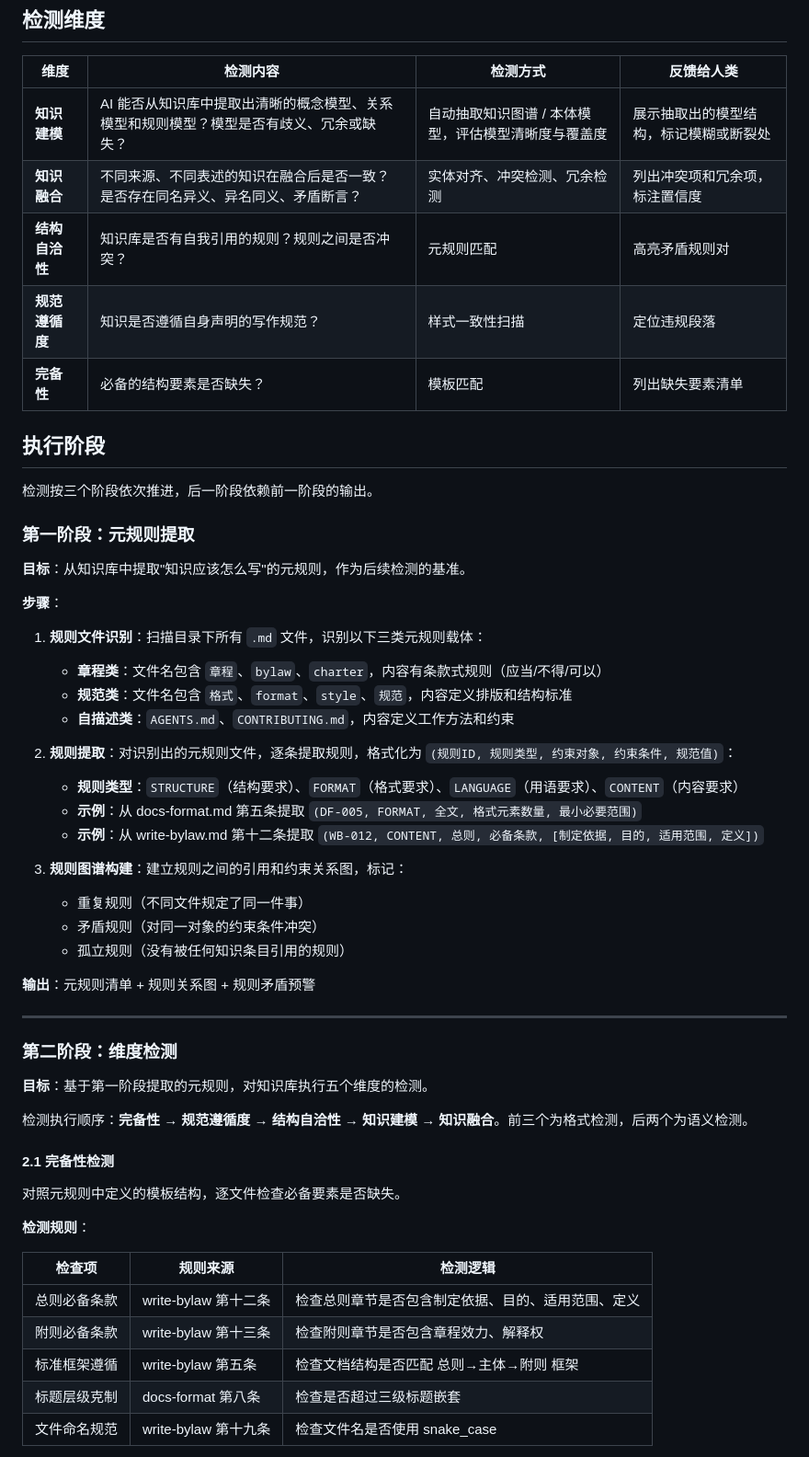
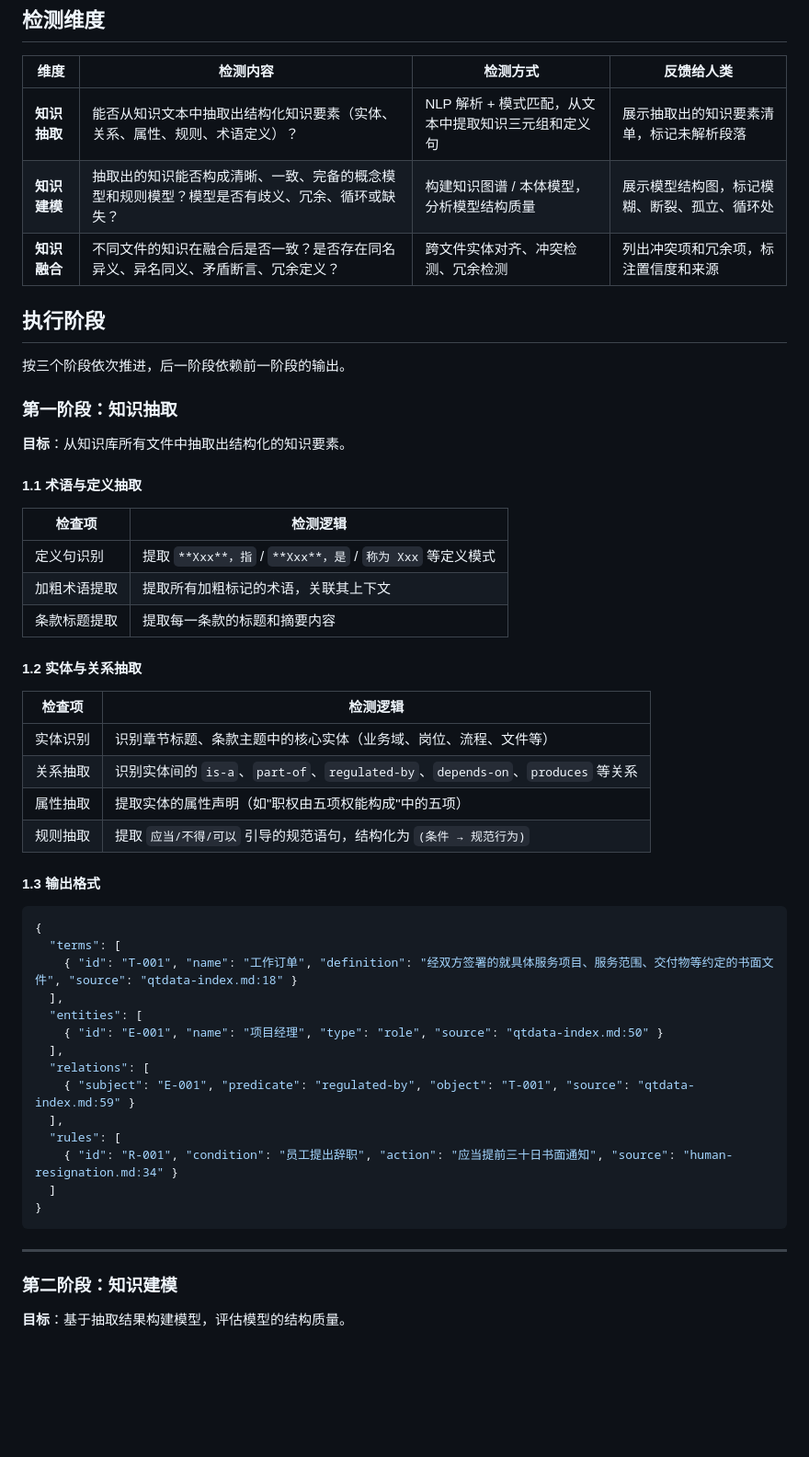
Before and after one commit to quanttide/quanttide-laboratory-of-business-entity, a Markdown page: examples/knowl-agent/ROADMAP.md, the part around one of its changes. Shown at 92% size. GitHub-like rendering; blank space fills up the shorter version.

Commit message:
refactor: 重写 ROADMAP，聚焦知识抽取/建模/融合三个维度

````diff
--- a/examples/knowl-agent/ROADMAP.md
+++ b/examples/knowl-agent/ROADMAP.md
@@ -4,58 +4,57 @@
 
 | 维度 | 检测内容 | 检测方式 | 反馈给人类 |
 |------|---------|---------|-----------|
-| **知识建模** | AI 能否从知识库中提取出清晰的概念模型、关系模型和规则模型？模型是否有歧义、冗余或缺失？ | 自动抽取知识图谱 / 本体模型，评估模型清晰度与覆盖度 | 展示抽取出的模型结构，标记模糊或断裂处 |
-| **知识融合** | 不同来源、不同表述的知识在融合后是否一致？是否存在同名异义、异名同义、矛盾断言？ | 实体对齐、冲突检测、冗余检测 | 列出冲突项和冗余项，标注置信度 |
-| **结构自洽性** | 知识库是否有自我引用的规则？规则之间是否冲突？ | 元规则匹配 | 高亮矛盾规则对 |
-| **规范遵循度** | 知识是否遵循自身声明的写作规范？ | 样式一致性扫描 | 定位违规段落 |
-| **完备性** | 必备的结构要素是否缺失？ | 模板匹配 | 列出缺失要素清单 |
+| **知识抽取** | 能否从知识文本中抽取出结构化知识要素（实体、关系、属性、规则、术语定义）？ | NLP 解析 + 模式匹配，从文本中提取知识三元组和定义句 | 展示抽取出的知识要素清单，标记未解析段落 |
+| **知识建模** | 抽取出的知识能否构成清晰、一致、完备的概念模型和规则模型？模型是否有歧义、冗余、循环或缺失？ | 构建知识图谱 / 本体模型，分析模型结构质量 | 展示模型结构图，标记模糊、断裂、孤立、循环处 |
+| **知识融合** | 不同文件的知识在融合后是否一致？是否存在同名异义、异名同义、矛盾断言、冗余定义？ | 跨文件实体对齐、冲突检测、冗余检测 | 列出冲突项和冗余项，标注置信度和来源 |
 
 ## 执行阶段
 
-检测按三个阶段依次推进，后一阶段依赖前一阶段的输出。
+按三个阶段依次推进，后一阶段依赖前一阶段的输出。
 
-### 第一阶段：元规则提取
+### 第一阶段：知识抽取
 
-**目标**：从知识库中提取"知识应该怎么写"的元规则，作为后续检测的基准。
+**目标**：从知识库所有文件中抽取出结构化的知识要素。
 
-**步骤**：
+#### 1.1 术语与定义抽取
 
-1. **规则文件识别**：扫描目录下所有 `.md` 文件，识别以下三类元规则载体：
-   - **章程类**：文件名包含 `章程`、`bylaw`、`charter`，内容有条款式规则（应当/不得/可以）
-   - **规范类**：文件名包含 `格式`、`format`、`style`、`规范`，内容定义排版和结构标准
-   - **自描述类**：`AGENTS.md`、`CONTRIBUTING.md`，内容定义工作方法和约束
+| 检查项 | 检测逻辑 |
+|--------|---------|
+| 定义句识别 | 提取 `**Xxx**，指` / `**Xxx**，是` / `称为 Xxx` 等定义模式 |
+| 加粗术语提取 | 提取所有加粗标记的术语，关联其上下文 |
+| 条款标题提取 | 提取每一条款的标题和摘要内容 |
 
-2. **规则提取**：对识别出的元规则文件，逐条提取规则，格式化为 `(规则ID, 规则类型, 约束对象, 约束条件, 规范值)`：
-   - **规则类型**：`STRUCTURE`（结构要求）、`FORMAT`（格式要求）、`LANGUAGE`（用语要求）、`CONTENT`（内容要求）
-   - **示例**：从 docs-format.md 第五条提取 `(DF-005, FORMAT, 全文, 格式元素数量, 最小必要范围)`
-   - **示例**：从 write-bylaw.md 第十二条提取 `(WB-012, CONTENT, 总则, 必备条款, [制定依据, 目的, 适用范围, 定义])`
+#### 1.2 实体与关系抽取
 
-3. **规则图谱构建**：建立规则之间的引用和约束关系图，标记：
-   - 重复规则（不同文件规定了同一件事）
-   - 矛盾规则（对同一对象的约束条件冲突）
-   - 孤立规则（没有被任何知识条目引用的规则）
+| 检查项 | 检测逻辑 |
+|--------|---------|
+| 实体识别 | 识别章节标题、条款主题中的核心实体（业务域、岗位、流程、文件等） |
+| 关系抽取 | 识别实体间的 `is-a`、`part-of`、`regulated-by`、`depends-on`、`produces` 等关系 |
+| 属性抽取 | 提取实体的属性声明（如"职权由五项权能构成"中的五项） |
+| 规则抽取 | 提取 `应当/不得/可以` 引导的规范语句，结构化为 `(条件 → 规范行为)` |
 
-**输出**：元规则清单 + 规则关系图 + 规则矛盾预警
+#### 1.3 输出格式
+
+```json
+{
+  "terms": [
+    { "id": "T-001", "name": "工作订单", "definition": "经双方签署的就具体服务项目、服务范围、交付物等约定的书面文件", "source": "qtdata-index.md:18" }
+  ],
+  "entities": [
+    { "id": "E-001", "name": "项目经理", "type": "role", "source": "qtdata-index.md:50" }
+  ],
+  "relations": [
+    { "subject": "E-001", "predicate": "regulated-by", "object": "T-001", "source": "qtdata-index.md:59" }
+  ],
+  "rules": [
+    { "id": "R-001", "condition": "员工提出辞职", "action": "应当提前三十日书面通知", "source": "human-resignation.md:34" }
+  ]
+}
+```
 
 ---
 
-### 第二阶段：维度检测
+### 第二阶段：知识建模
 
-**目标**：基于第一阶段提取的元规则，对知识库执行五个维度的检测。
+**目标**：基于抽取结果构建模型，评估模型的结构质量。
 
-检测执行顺序：**完备性 → 规范遵循度 → 结构自洽性 → 知识建模 → 知识融合**。前三个为格式检测，后两个为语义检测。
-
-#### 2.1 完备性检测
-
-对照元规则中定义的模板结构，逐文件检查必备要素是否缺失。
-
-**检测规则**：
-
-| 检查项 | 规则来源 | 检测逻辑 |
-|--------|---------|---------|
-| 总则必备条款 | write-bylaw 第十二条 | 检查总则章节是否包含制定依据、目的、适用范围、定义 |
-| 附则必备条款 | write-bylaw 第十三条 | 检查附则章节是否包含章程效力、解释权 |
-| 标准框架遵循 | write-bylaw 第五条 | 检查文档结构是否匹配 总则→主体→附则 框架 |
-| 标题层级克制 | docs-format 第八条 | 检查是否超过三级标题嵌套 |
-| 文件命名规范 | write-bylaw 第十九条 | 检查文件名是否使用 snake_case |
-
````
Also changed, not shown: other parts of examples/knowl-agent/ROADMAP.md (+87 -111 lines).
